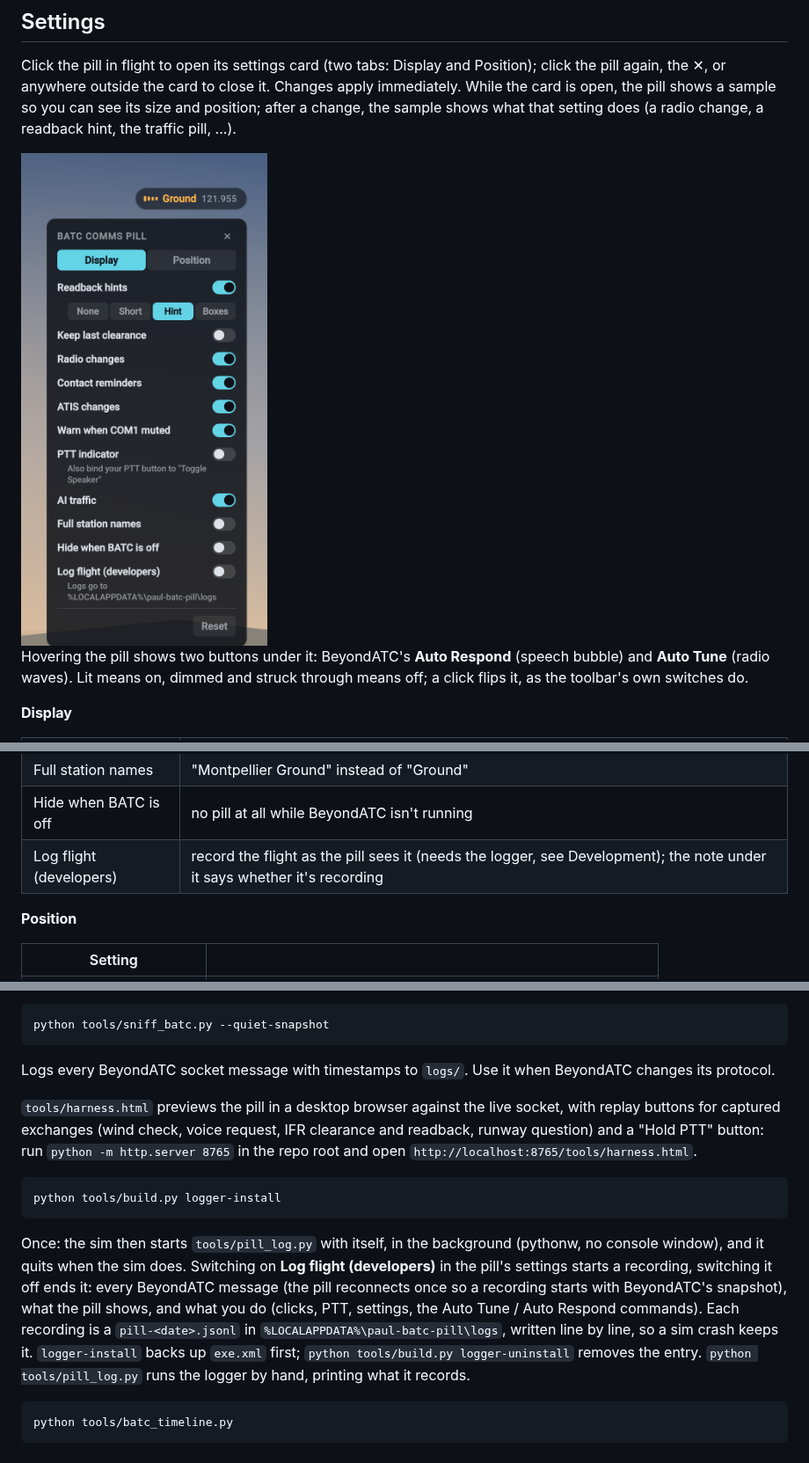
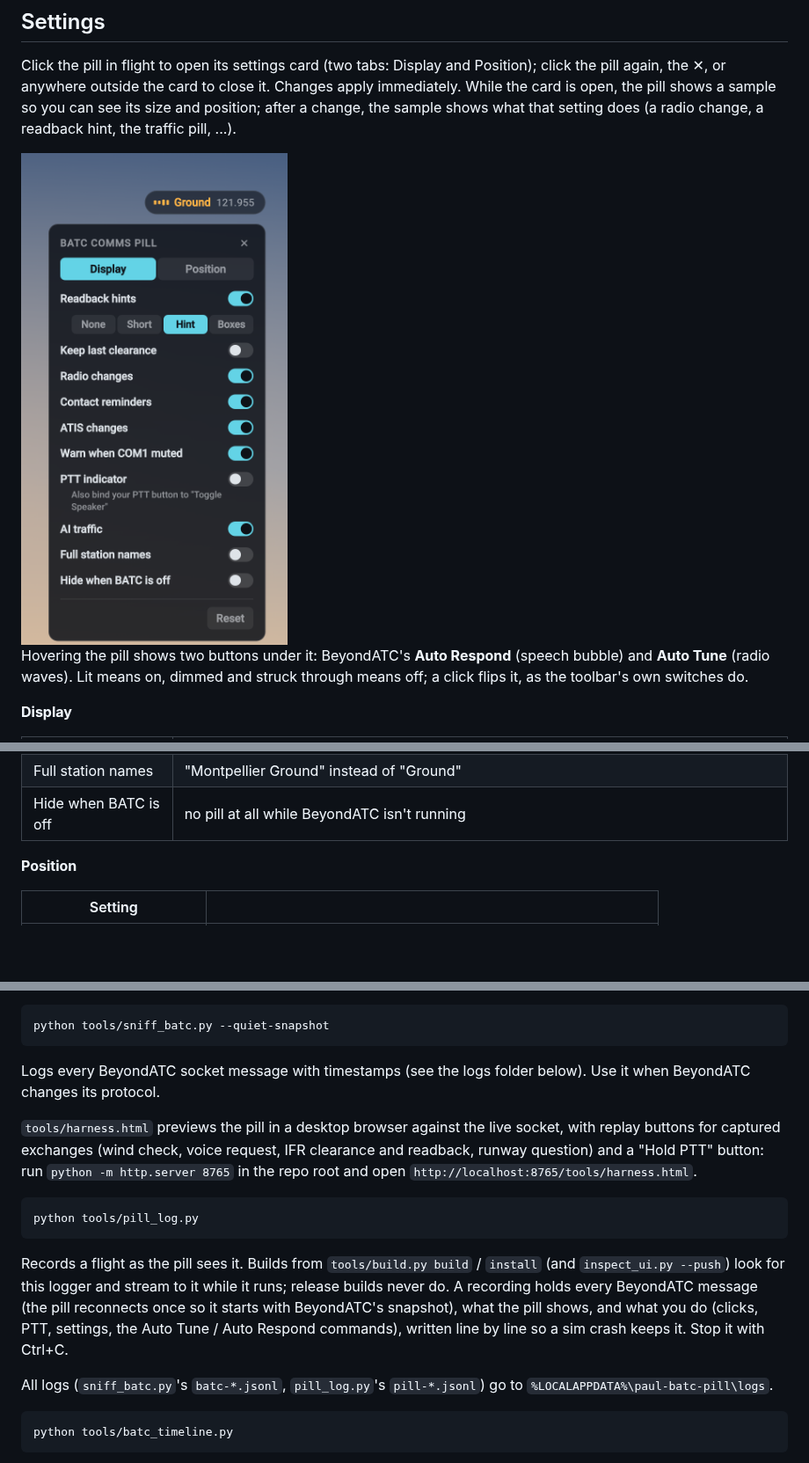
Before and after one commit to paul-charp/FS24-BATC-Overlay, a Markdown page: README.md, 3 parts joined by grey strips. Shown at 88% size. Drawn GitHub-style; pictures changed too: docs/images/settings.png; blank space fills up the shorter version.

````diff
--- a/README.md
+++ b/README.md
@@ -49,7 +49,6 @@ Hovering the pill shows two buttons under it: BeyondATC's **Auto Respond** (spee
 | AI traffic | show the "Traffic" pill while AI traffic talks |
 | Full station names | "Montpellier Ground" instead of "Ground" |
 | Hide when BATC is off | no pill at all while BeyondATC isn't running |
-| Log flight (developers) | record the flight as the pill sees it (needs the logger, see Development); the note under it says whether it's recording |
 
 **Position**
 
@@ -101,15 +100,17 @@ Hot-reloads `pill.css` + `pill.js` into the running sim (Devmode on, inspector o
 python tools/sniff_batc.py --quiet-snapshot
 ```
 
-Logs every BeyondATC socket message with timestamps to `logs/`. Use it when BeyondATC changes its protocol.
+Logs every BeyondATC socket message with timestamps (see the logs folder below). Use it when BeyondATC changes its protocol.
 
 `tools/harness.html` previews the pill in a desktop browser against the live socket, with replay buttons for captured exchanges (wind check, voice request, IFR clearance and readback, runway question) and a "Hold PTT" button: run `python -m http.server 8765` in the repo root and open `http://localhost:8765/tools/harness.html`.
 
 ```bash
-python tools/build.py logger-install
+python tools/pill_log.py
 ```
 
-Once: the sim then starts `tools/pill_log.py` with itself, in the background (pythonw, no console window), and it quits when the sim does. Switching on **Log flight (developers)** in the pill's settings starts a recording, switching it off ends it: every BeyondATC message (the pill reconnects once so a recording starts with BeyondATC's snapshot), what the pill shows, and what you do (clicks, PTT, settings, the Auto Tune / Auto Respond commands). Each recording is a `pill-<date>.jsonl` in `%LOCALAPPDATA%\paul-batc-pill\logs`, written line by line, so a sim crash keeps it. `logger-install` backs up `exe.xml` first; `python tools/build.py logger-uninstall` removes the entry. `python tools/pill_log.py` runs the logger by hand, printing what it records.
+Records a flight as the pill sees it. Builds from `tools/build.py build` / `install` (and `inspect_ui.py --push`) look for this logger and stream to it while it runs; release builds never do. A recording holds every BeyondATC message (the pill reconnects once so it starts with BeyondATC's snapshot), what the pill shows, and what you do (clicks, PTT, settings, the Auto Tune / Auto Respond commands), written line by line so a sim crash keeps it. Stop it with Ctrl+C.
+
+All logs (`sniff_batc.py`'s `batc-*.jsonl`, `pill_log.py`'s `pill-*.jsonl`) go to `%LOCALAPPDATA%\paul-batc-pill\logs`.
 
 ```bash
 python tools/batc_timeline.py
````
Also changed, not shown: AGENTS.md (+5 -5 lines), CHANGELOG.md (+0 -1 lines), docs/images/splash.png, 8 other files.
